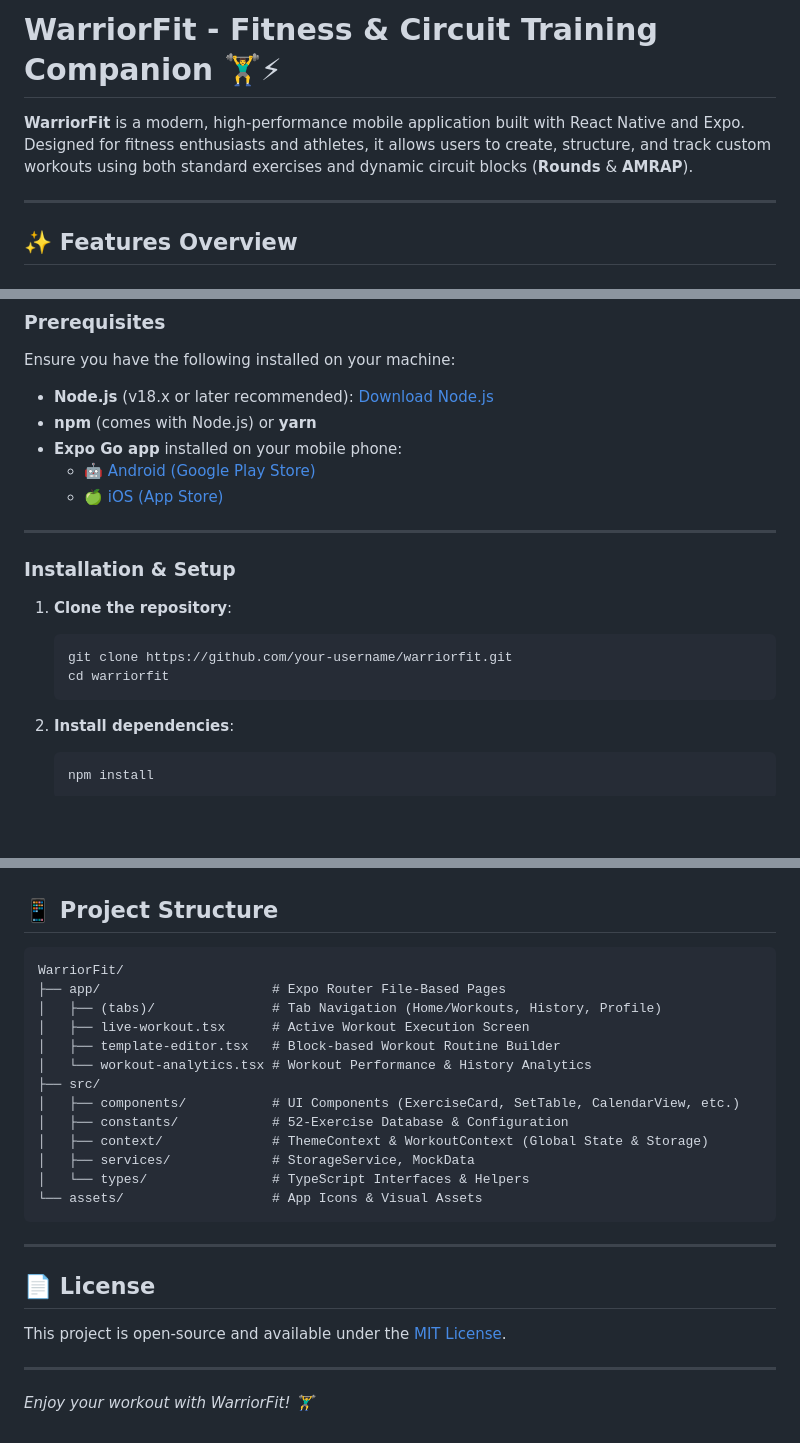
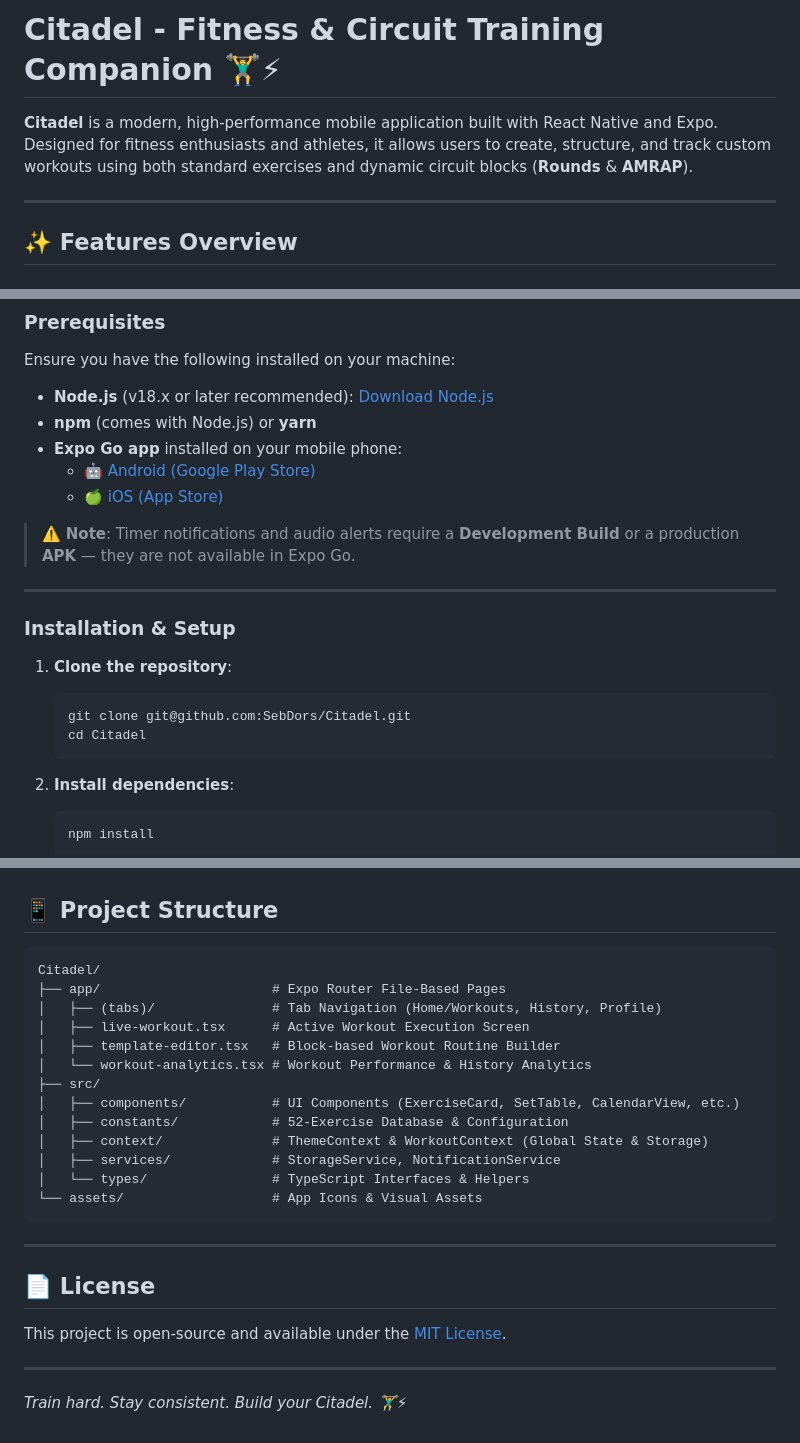
Before and after one commit to SebDors/Citadel, a Markdown page: README.md, 3 parts joined by grey strips. Rendered like a GitHub page; blank space fills up the shorter version.

Commit message:
docs: rename app to Citadel in README and update repo URL and feature list

````diff
--- a/README.md
+++ b/README.md
@@ -1,6 +1,6 @@
-# WarriorFit - Fitness & Circuit Training Companion 🏋️‍♂️⚡
+# Citadel - Fitness & Circuit Training Companion 🏋️‍♂️⚡
 
-**WarriorFit** is a modern, high-performance mobile application built with React Native and Expo. Designed for fitness enthusiasts and athletes, it allows users to create, structure, and track custom workouts using both standard exercises and dynamic circuit blocks (**Rounds** & **AMRAP**).
+**Citadel** is a modern, high-performance mobile application built with React Native and Expo. Designed for fitness enthusiasts and athletes, it allows users to create, structure, and track custom workouts using both standard exercises and dynamic circuit blocks (**Rounds** & **AMRAP**).
 
 ---
 
@@ -68,14 +71,16 @@ Ensure you have the following installed on your machine:
   - 🤖 [Android (Google Play Store)](https://play.google.com/store/apps/details?id=host.exp.exponent)
   - 🍏 [iOS (App Store)](https://apps.apple.com/app/expo-go/id982107779)
 
+> ⚠️ **Note**: Timer notifications and audio alerts require a **Development Build** or a production **APK** — they are not available in Expo Go.
+
 ---
 
 ### Installation & Setup
 
 1. **Clone the repository**:
    ```bash
-   git clone https://github.com/your-username/warriorfit.git
-   cd warriorfit
+   git clone git@github.com:SebDors/Citadel.git
+   cd Citadel
    ```
 
 2. **Install dependencies**:
@@ -102,7 +107,7 @@ Ensure you have the following installed on your machine:
 ## 📱 Project Structure
 
 ```text
-WarriorFit/
+Citadel/
 ├── app/                      # Expo Router File-Based Pages
 │   ├── (tabs)/               # Tab Navigation (Home/Workouts, History, Profile)
 │   ├── live-workout.tsx      # Active Workout Execution Screen
@@ -112,7 +117,7 @@ WarriorFit/
 │   ├── components/           # UI Components (ExerciseCard, SetTable, CalendarView, etc.)
 │   ├── constants/            # 52-Exercise Database & Configuration
 │   ├── context/              # ThemeContext & WorkoutContext (Global State & Storage)
-│   ├── services/             # StorageService, MockData
+│   ├── services/             # StorageService, NotificationService
 │   └── types/                # TypeScript Interfaces & Helpers
 └── assets/                   # App Icons & Visual Assets
 ```
@@ -125,4 +130,4 @@ This project is open-source and available under the [MIT License](LICENSE).
 
 ---
 
-*Enjoy your workout with WarriorFit! 🏋️‍♂️*
+*Train hard. Stay consistent. Build your Citadel. 🏋️‍♂️⚡*
````
Also changed, not shown: other parts of README.md (+4 -1 lines).
